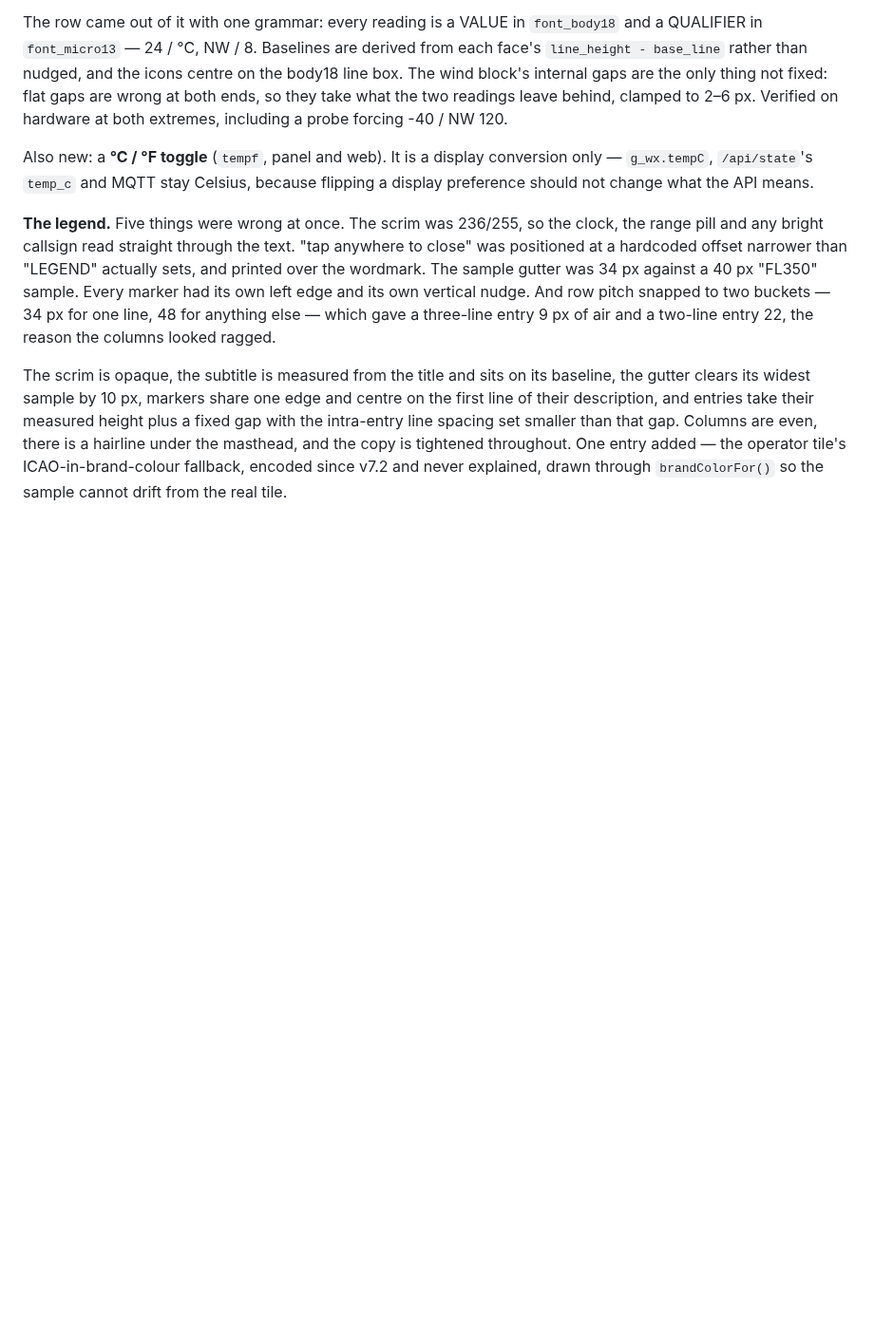
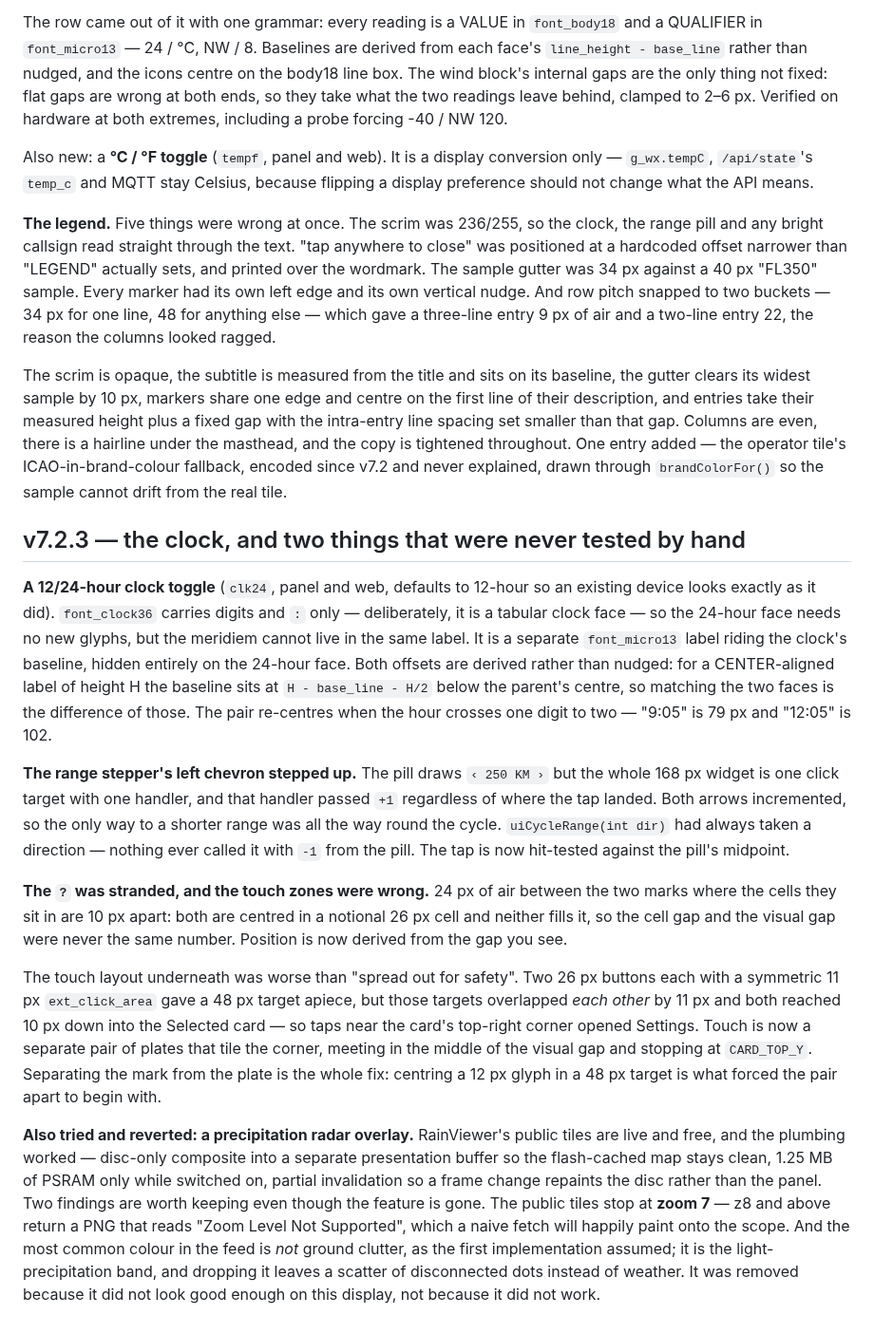
Before and after one commit to MrRonco/AirRadar, a Markdown page: docs/HISTORY.md, the part around the change. Shown at 95% size. GitHub-like rendering; blank space fills up the shorter version.

Commit message:
release: v7.2.3 — the clock, and two things that were never tested by hand
Version bumped in config.h, the flasher manifest and page, and the README
badge. HISTORY.md carries the write-up. Merged and OTA images rebuilt from the
tagged source: app sha256 bbd34b5df5c6f39b.

panel-settings.png re-shot on 7.2.3 so the DISPLAY group shows the new 24-hour
clock row. Captured off /screen.bmp with the panel driven by hand -- no probe
firmware this time. An earlier attempt to automate that capture put
uiShow(SCR_SETTINGS) inside uiInit() BEFORE settingsBuild(), so settingsRefresh
dereferenced a screen full of null widget pointers and the device boot-looped;
it died before webBegin(), so there was no OTA window and it had to be
recovered over USB. Recorded here because the same shortcut is tempting every
release.

Contents: the 12/24-hour clock toggle, the range pill's left chevron (both
arrows stepped up), and the "?"/cog pairing plus the touch zones underneath
them, which overlapped each other by 11 px and reached into the Selected card.

```diff
--- a/docs/HISTORY.md
+++ b/docs/HISTORY.md
@@ -221,3 +221,50 @@ than that gap. Columns are even, there is a hairline under the masthead, and the
 copy is tightened throughout. One entry added — the operator tile's
 ICAO-in-brand-colour fallback, encoded since v7.2 and never explained, drawn
 through `brandColorFor()` so the sample cannot drift from the real tile.
+
+## v7.2.3 — the clock, and two things that were never tested by hand
+
+**A 12/24-hour clock toggle** (`clk24`, panel and web, defaults to 12-hour so an
+existing device looks exactly as it did). `font_clock36` carries digits and `:`
+only — deliberately, it is a tabular clock face — so the 24-hour face needs no
+new glyphs, but the meridiem cannot live in the same label. It is a separate
+`font_micro13` label riding the clock's baseline, hidden entirely on the
+24-hour face. Both offsets are derived rather than nudged: for a CENTER-aligned
+label of height H the baseline sits at `H - base_line - H/2` below the parent's
+centre, so matching the two faces is the difference of those. The pair
+re-centres when the hour crosses one digit to two — "9:05" is 79 px and "12:05"
+is 102.
+
+**The range stepper's left chevron stepped up.** The pill draws `‹ 250 KM ›` but
+the whole 168 px widget is one click target with one handler, and that handler
+passed `+1` regardless of where the tap landed. Both arrows incremented, so the
+only way to a shorter range was all the way round the cycle. `uiCycleRange(int
+dir)` had always taken a direction — nothing ever called it with `-1` from the
+pill. The tap is now hit-tested against the pill's midpoint.
+
+**The `?` was stranded, and the touch zones were wrong.** 24 px of air between
+the two marks where the cells they sit in are 10 px apart: both are centred in a
+notional 26 px cell and neither fills it, so the cell gap and the visual gap
+were never the same number. Position is now derived from the gap you see.
+
+The touch layout underneath was worse than "spread out for safety". Two 26 px
+buttons each with a symmetric 11 px `ext_click_area` gave a 48 px target apiece,
+but those targets overlapped *each other* by 11 px and both reached 10 px down
+into the Selected card — so taps near the card's top-right corner opened
+Settings. Touch is now a separate pair of plates that tile the corner, meeting
+in the middle of the visual gap and stopping at `CARD_TOP_Y`. Separating the
+mark from the plate is the whole fix: centring a 12 px glyph in a 48 px target
+is what forced the pair apart to begin with.
+
+**Also tried and reverted: a precipitation radar overlay.** RainViewer's public
+tiles are live and free, and the plumbing worked — disc-only composite into a
+separate presentation buffer so the flash-cached map stays clean, 1.25 MB of
+PSRAM only while switched on, partial invalidation so a frame change repaints
+the disc rather than the panel. Two findings are worth keeping even though the
+feature is gone. The public tiles stop at **zoom 7** — z8 and above return a PNG
+that reads "Zoom Level Not Supported", which a naive fetch will happily paint
+onto the scope. And the most common colour in the feed is *not* ground clutter,
+as the first implementation assumed; it is the light-precipitation band, and
+dropping it leaves a scatter of disconnected dots instead of weather. It was
+removed because it did not look good enough on this display, not because it did
+not work.
```
Also changed, not shown: README.md (+3 -3 lines), docs/img/panel-settings.png, 5 other files.
